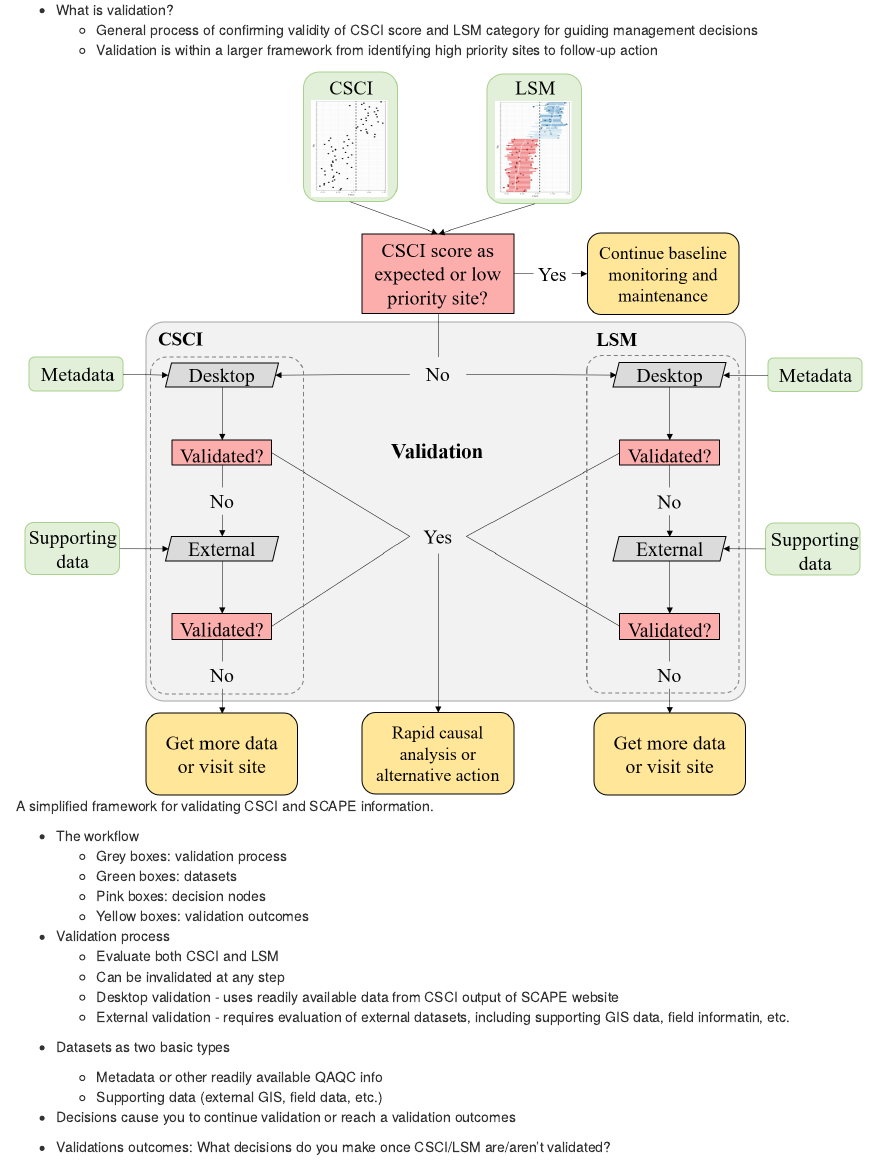
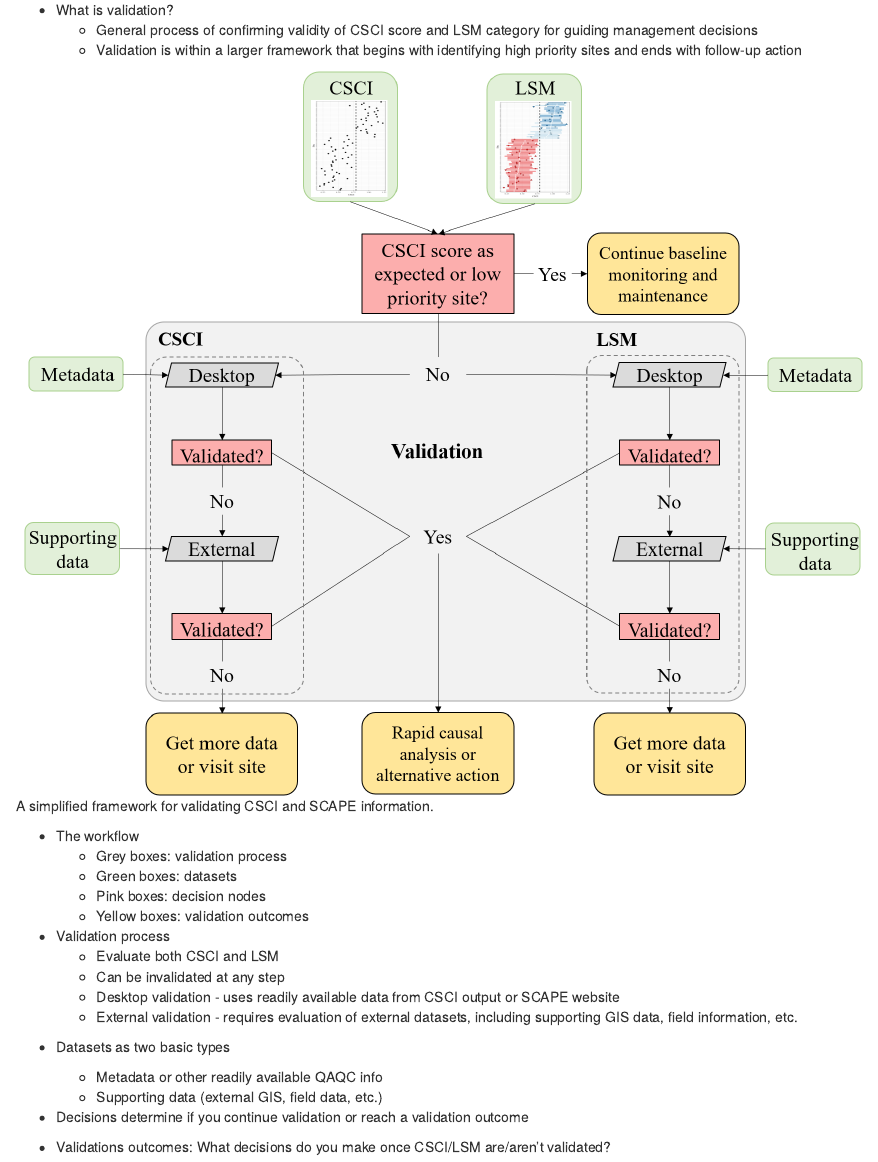
Before and after one commit to SCCWRP/SGRrsca, an R Markdown document (analysis/paper/decision_framework_SOP.Rmd): the page in a window 1100 px wide, from 830 px down. Rendered offline with R 4.5, knitr and Pandoc, with nearby package versions; drawn as R Markdown's standard HTML page in place of the format the file asks for; some code elsewhere in the file could not run offline.

Commit message:
typo fixes

````diff
--- a/analysis/paper/decision_framework_SOP.Rmd
+++ b/analysis/paper/decision_framework_SOP.Rmd
@@ -59,7 +59,7 @@ devtools::load_all('.', quiet = T)
 
 * What is validation?
     * General process of confirming validity of CSCI score and LSM category for guiding management decisions
-    * Validation is within a larger framework from identifying high priority sites to follow-up action
+    * Validation is within a larger framework that begins with identifying high priority sites and ends with follow-up action
 
 ```{r, fig.cap="A simplified framework for validating CSCI and SCAPE information.", fig.height=3}
 knitr::include_graphics('../figures/simp_temp.png')
@@ -74,8 +74,8 @@ knitr::include_graphics('../figures/simp_temp.png')
 * Validation process
     * Evaluate both CSCI and LSM
     * Can be invalidated at any step
-    * Desktop validation - uses readily available data from CSCI output of SCAPE website
-    * External validation - requires evaluation of external datasets, including supporting GIS data, field informatin, etc.
+    * Desktop validation - uses readily available data from CSCI output or SCAPE website
+    * External validation - requires evaluation of external datasets, including supporting GIS data, field information, etc.
 
 <!-- The following is a list of several questions to consider when validating a CSCI score.  Each question focuses on a specific issue that may influence a CSCI outside of the standard operating procedure for the index.  For each question, a description of the issue is provided, how might the issue affect the score, and what data are needed to answer the question.  The questions are also described as simple desktop evaluations (e.g., examination of the metadata that are included with standard CSCI output) or more challenging questions may require additional data (e.g., site visits) or analyses to fully evaluate. A CSCI score could be invalidated for one to any of the questions and it is up to the individual to determine when to stop considering additional questions.        -->
 
@@ -83,7 +83,7 @@ knitr::include_graphics('../figures/simp_temp.png')
     * Metadata or other readily available QAQC info
     * Supporting data (external GIS, field data, etc.)
 
-* Decisions cause you to continue validation or reach a validation outcomes
+* Decisions determine if you continue validation or reach a validation outcome
 
 * Validations outcomes: What decisions do you make once CSCI/LSM are/aren't validated?
     * The CSCI score is as expected or the site is otherwise low priority - continue baseline maintenance and monitoring
````
Also changed, not shown: 1 other file.
